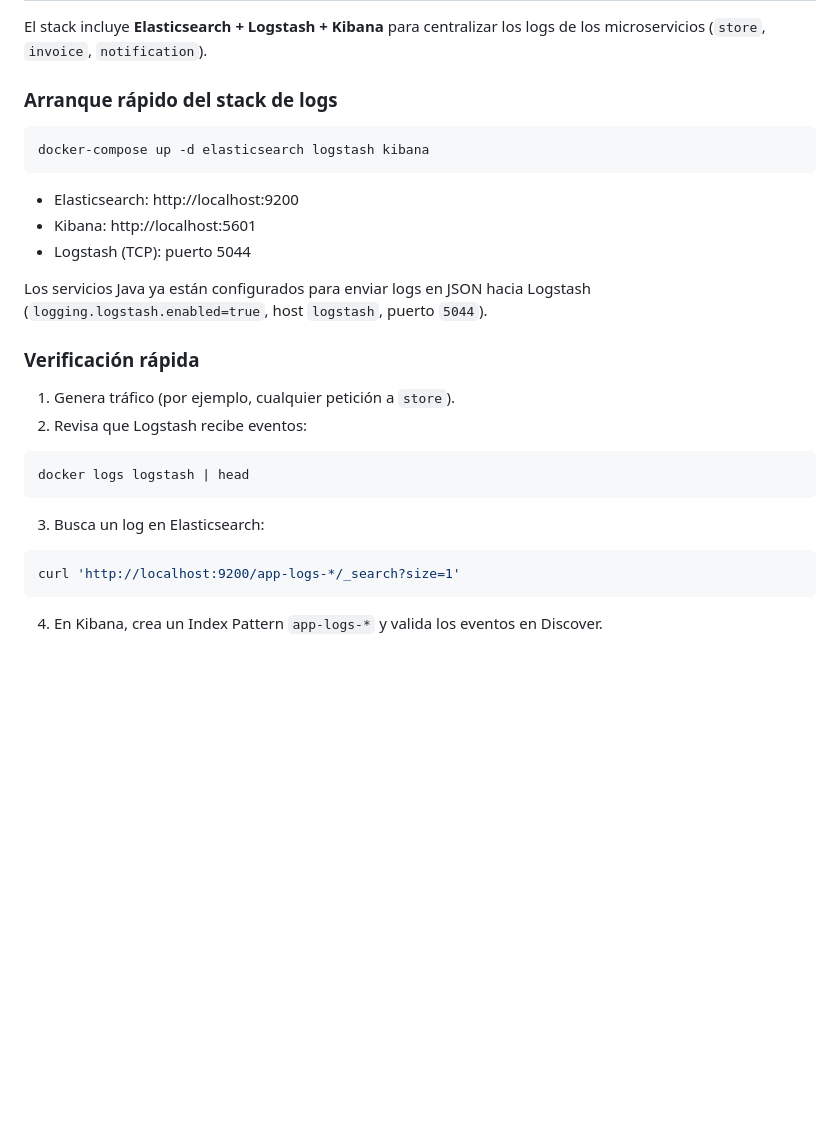
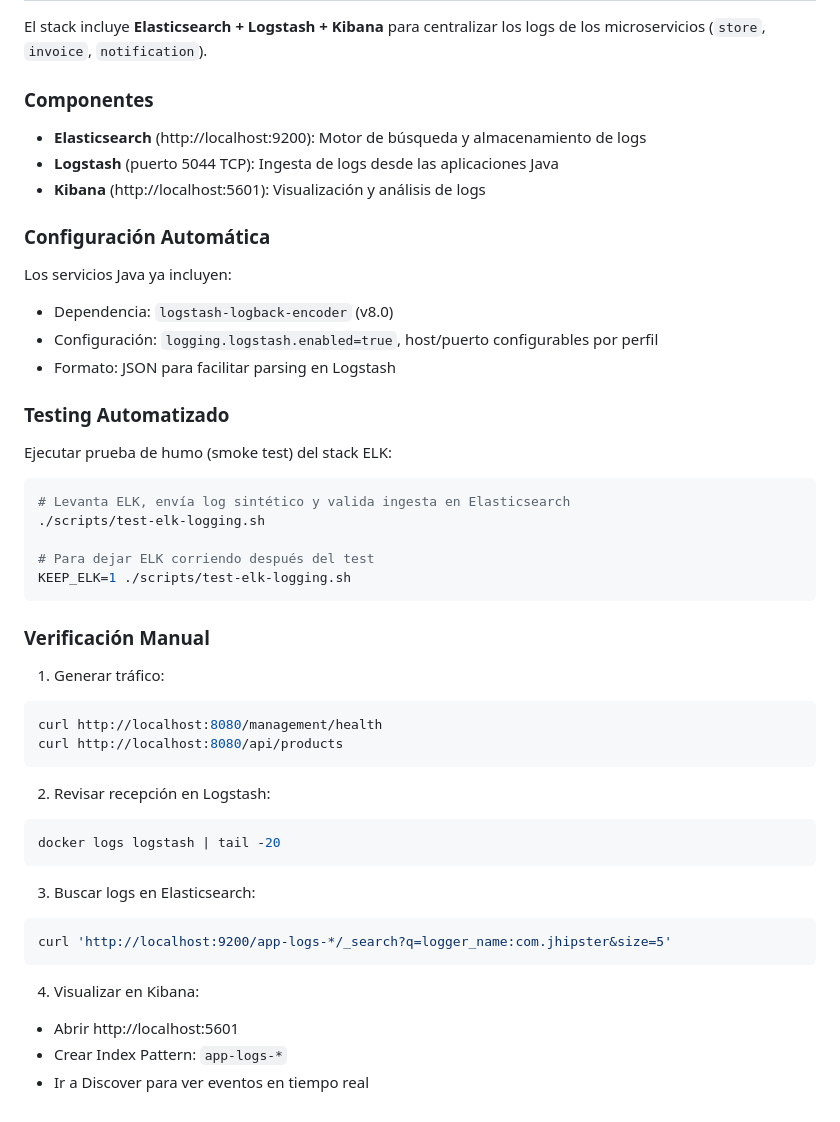
Before and after one commit to FrancoNarvaez/IngSoftwareAplicada, a Markdown page: README.md, the part around the change printed below. Drawn GitHub-style; blank space fills up the shorter version.

````diff
--- a/README.md
+++ b/README.md
@@ -120,24 +161,45 @@ npm run e2e
 
 El stack incluye **Elasticsearch + Logstash + Kibana** para centralizar los logs de los microservicios (`store`, `invoice`, `notification`).
 
-### Arranque rápido del stack de logs
+### Componentes
+- **Elasticsearch** (http://localhost:9200): Motor de búsqueda y almacenamiento de logs
+- **Logstash** (puerto 5044 TCP): Ingesta de logs desde las aplicaciones Java
+- **Kibana** (http://localhost:5601): Visualización y análisis de logs
+
+### Configuración Automática
+Los servicios Java ya incluyen:
+- Dependencia: `logstash-logback-encoder` (v8.0)
+- Configuración: `logging.logstash.enabled=true`, host/puerto configurables por perfil
+- Formato: JSON para facilitar parsing en Logstash
+
+### Testing Automatizado
+Ejecutar prueba de humo (smoke test) del stack ELK:
 ```bash
-docker-compose up -d elasticsearch logstash kibana
+# Levanta ELK, envía log sintético y valida ingesta en Elasticsearch
+./scripts/test-elk-logging.sh
+
+# Para dejar ELK corriendo después del test
+KEEP_ELK=1 ./scripts/test-elk-logging.sh
 ```
-- Elasticsearch: http://localhost:9200
-- Kibana: http://localhost:5601
-- Logstash (TCP): puerto 5044
 
-Los servicios Java ya están configurados para enviar logs en JSON hacia Logstash (`logging.logstash.enabled=true`, host `logstash`, puerto `5044`).
+### Verificación Manual
+1) Generar tráfico:
+```bash
+curl http://localhost:8080/management/health
+curl http://localhost:8080/api/products
+```
 
-### Verificación rápida
-1) Genera tráfico (por ejemplo, cualquier petición a `store`).
-2) Revisa que Logstash recibe eventos:
+2) Revisar recepción en Logstash:
 ```bash
-docker logs logstash | head
+docker logs logstash | tail -20
 ```
-3) Busca un log en Elasticsearch:
+
+3) Buscar logs en Elasticsearch:
 ```bash
-curl 'http://localhost:9200/app-logs-*/_search?size=1'
+curl 'http://localhost:9200/app-logs-*/_search?q=logger_name:com.jhipster&size=5'
 ```
-4) En Kibana, crea un Index Pattern `app-logs-*` y valida los eventos en Discover.
+
+4) Visualizar en Kibana:
+- Abrir http://localhost:5601
+- Crear Index Pattern: `app-logs-*`
+- Ir a Discover para ver eventos en tiempo real
````
Also changed, not shown: other parts of README.md (+51 -10 lines).
